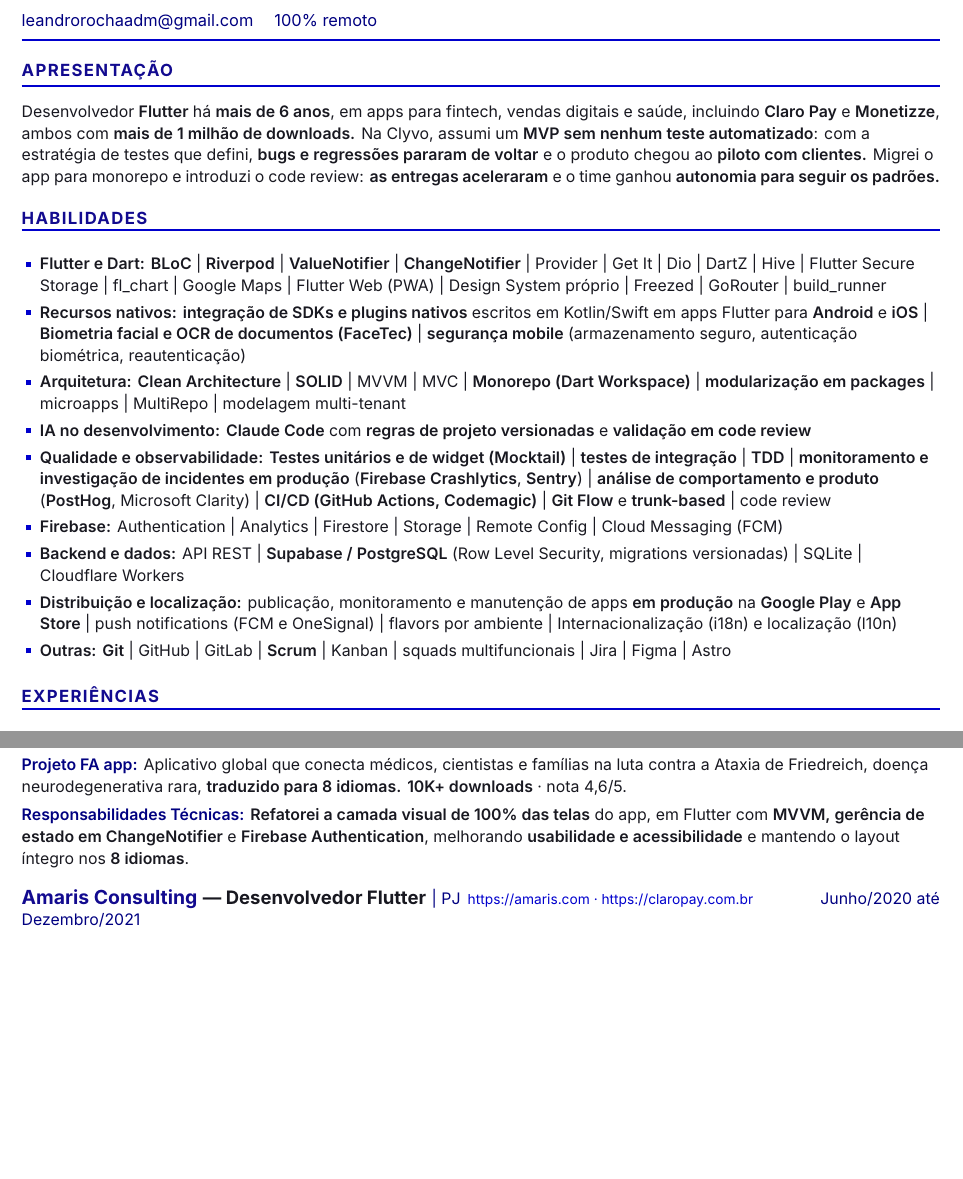
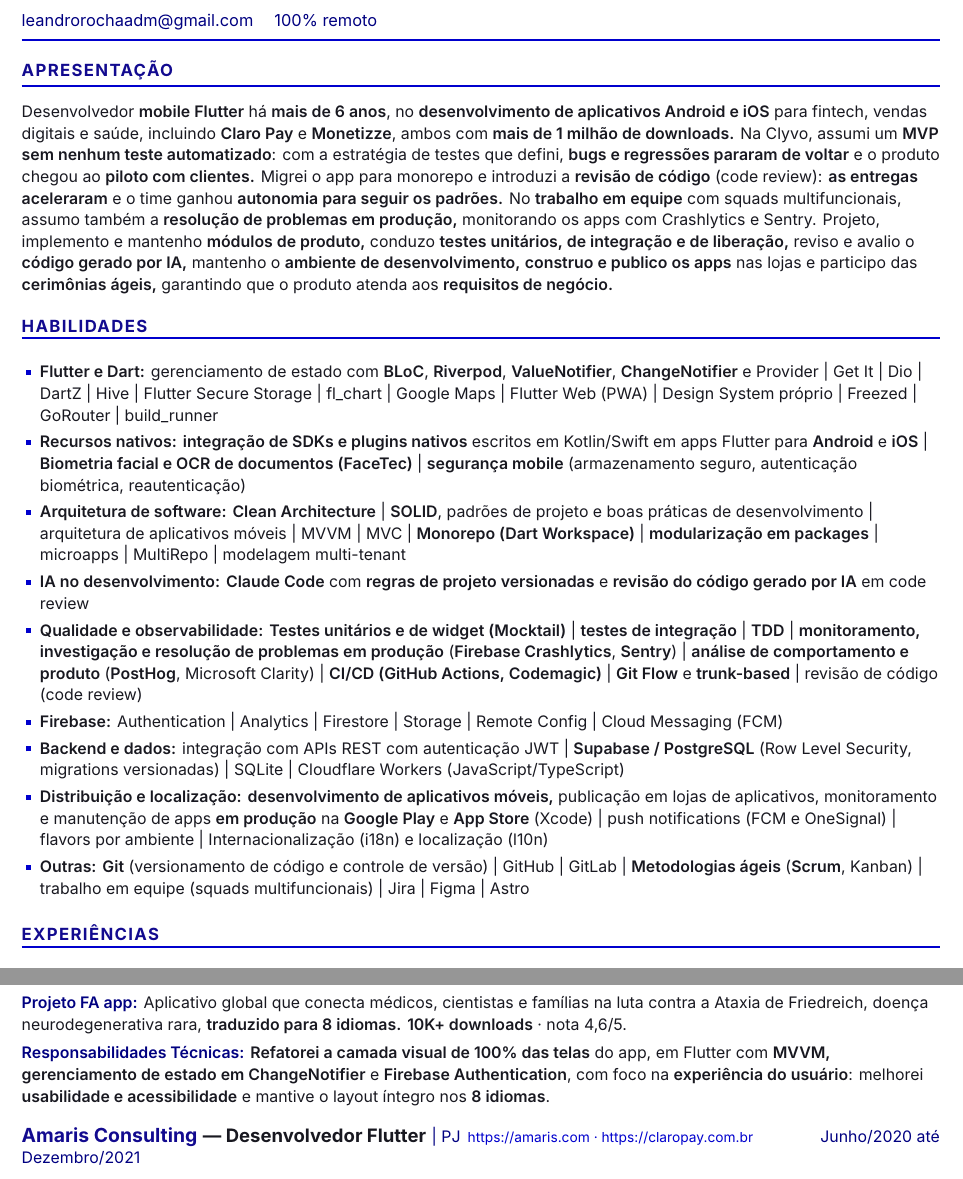
Before and after one commit to leandrorochaadm/leandrorochaadm, a LaTeX CV (curriculo-leandro-rocha-flutter.tex): two parts of pages 1 and 2 of 2 before the commit and two parts of pages 1 and 2 of 3 after it, joined at a grey line, cut so that both start at the same text, the shorter picture padded with empty space. Compiled offline with XeLaTeX; a missing font is replaced by an installed copy or a similar font.

Commit message:
docs(cv): align summary and skills with most requested terms

```diff
--- a/curriculo-leandro-rocha-flutter.tex
+++ b/curriculo-leandro-rocha-flutter.tex
@@ -31,7 +31,7 @@
   pdftitle={Leandro Rocha de Brito — Desenvolvedor Mobile Flutter Pleno/Sênior},
   pdfauthor={Leandro Rocha de Brito},
   pdfsubject={Currículo — Desenvolvedor Mobile Flutter Pleno/Sênior},
-  pdfkeywords={Flutter, Dart, Mobile, Clean Architecture, SOLID, Riverpod, BLoC, ValueNotifier, ChangeNotifier, MVVM, Monorepo, Microapps, Testes, Testes de integração, TDD, Segurança mobile, Firebase, Firebase Authentication, Supabase, Claude Code, IA, Observabilidade, Monitoramento, Apps em produção, Sentry, PostHog, Firebase Crashlytics, Crash-free rate, Codemagic, GoRouter, Get It, Flutter Secure Storage, Biometria, Flavors, Design System, Squad, Scrum, Ágil, FaceTec, OCR},
+  pdfkeywords={Flutter, Dart, Mobile, Clean Architecture, SOLID, Riverpod, BLoC, ValueNotifier, ChangeNotifier, MVVM, Monorepo, Microapps, Testes, Testes de integração, TDD, Segurança mobile, Firebase, Firebase Authentication, Supabase, Claude Code, IA, Observabilidade, Monitoramento, Apps em produção, Sentry, PostHog, Firebase Crashlytics, Crash-free rate, Codemagic, GoRouter, Get It, Flutter Secure Storage, Biometria, Flavors, Design System, Squad, Scrum, Ágil, Metodologias ágeis, Trabalho em equipe, Gerenciamento de estado, Versionamento de código, Revisão de código, Padrões de projeto, Arquitetura de software, Resolução de problemas, Experiência do usuário, Foco na experiência do usuário, Controle de versão, Boas práticas de desenvolvimento, Arquitetura de aplicativos móveis, Desenvolvimento de aplicativos móveis, Desenvolvimento mobile, Engenharia de software, Integração com APIs, Publicação em lojas de aplicativos, Comunicação, Proatividade, Atenção aos detalhes, Pensamento analítico, Organização, Xcode, JWT, JavaScript, TypeScript, API REST, Android, iOS, CI/CD, GitHub Actions, Git, Testes unitários, Testes automatizados, App Store, Google Play, FaceTec, OCR},
   pdflang={pt-BR}
 }
 \usepackage{parskip}
@@ -157,21 +157,21 @@
 % =================== APRESENTAÇÃO ===================
 \sect{Apresentação}
 
-Desenvolvedor \textbf{Flutter} há \textbf{mais de 6 anos}, em apps para fintech, vendas digitais e saúde, incluindo \textbf{Claro~Pay} e \textbf{Monetizze}, ambos com \textbf{mais de 1 milhão de downloads.} Na Clyvo, assumi um \textbf{MVP sem nenhum teste automatizado}: com a estratégia de testes que defini, \textbf{bugs e regressões pararam de voltar} e o produto chegou ao \textbf{piloto com clientes.} Migrei o app para monorepo e introduzi o code review: \textbf{as entregas aceleraram} e o time ganhou \textbf{autonomia para seguir os padrões.}
+Desenvolvedor \textbf{mobile Flutter} há \textbf{mais de 6 anos}, no \textbf{desenvolvimento de aplicativos Android e iOS} para fintech, vendas digitais e saúde, incluindo \textbf{Claro~Pay} e \textbf{Monetizze}, ambos com \textbf{mais de 1 milhão de downloads.} Na Clyvo, assumi um \textbf{MVP sem nenhum teste automatizado}: com a estratégia de testes que defini, \textbf{bugs e regressões pararam de voltar} e o produto chegou ao \textbf{piloto com clientes.} Migrei o app para monorepo e introduzi a \textbf{revisão de código} (code review): \textbf{as entregas aceleraram} e o time ganhou \textbf{autonomia para seguir os padrões.} No \textbf{trabalho em equipe} com squads multifuncionais, assumo também a \textbf{resolução de problemas em produção,} monitorando os apps com Crashlytics e Sentry. Projeto, implemento e mantenho \textbf{módulos de produto,} conduzo \textbf{testes unitários, de integração e de liberação,} reviso e avalio o \textbf{código gerado por IA,} mantenho o \textbf{ambiente de desenvolvimento,} \textbf{construo e publico os apps} nas lojas e participo das \textbf{cerimônias ágeis,} garantindo que o produto atenda aos \textbf{requisitos de negócio.}
 
 % =================== HABILIDADES ===================
 \sect{Habilidades}
 
 \begin{tight}
-  \item \lbl{Flutter e Dart:} \textbf{BLoC} | \textbf{Riverpod} | \textbf{ValueNotifier} | \textbf{ChangeNotifier} | Provider | Get It | Dio | DartZ | Hive | Flutter Secure Storage | fl\_chart | Google Maps | Flutter Web (PWA) | Design System próprio | Freezed | GoRouter | build\_runner
+  \item \lbl{Flutter e Dart:} gerenciamento de estado com \textbf{BLoC}, \textbf{Riverpod}, \textbf{ValueNotifier}, \textbf{ChangeNotifier} e Provider | Get It | Dio | DartZ | Hive | Flutter Secure Storage | fl\_chart | Google Maps | Flutter Web (PWA) | Design System próprio | Freezed | GoRouter | build\_runner
   \item \lbl{Recursos nativos:} \textbf{integração de SDKs e plugins nativos} escritos em Kotlin/Swift em apps Flutter para \textbf{Android} e \textbf{iOS} | \textbf{Biometria facial e OCR de documentos (FaceTec)} | \textbf{segurança mobile} (armazenamento seguro, autenticação biométrica, reautenticação)
-  \item \lbl{Arquitetura:} \textbf{Clean Architecture} | \textbf{SOLID} | MVVM | MVC | \textbf{Monorepo (Dart Workspace)} | \textbf{modularização em packages} | microapps | MultiRepo | modelagem multi-tenant
-  \item \lbl{IA no desenvolvimento:} \textbf{Claude Code} com \textbf{regras de projeto versionadas} e \textbf{validação em code review}
-  \item \lbl{Qualidade e observabilidade:} \textbf{Testes unitários e de widget (Mocktail)} | \textbf{testes de integração} | \textbf{TDD} | \textbf{monitoramento e investigação de incidentes em produção} (\textbf{Firebase Crashlytics}, \textbf{Sentry}) | \textbf{análise de comportamento e produto} (\textbf{PostHog}, Microsoft Clarity) | \textbf{CI/CD (GitHub Actions, Codemagic)} | \textbf{Git Flow} e \textbf{trunk-based} | code review
+  \item \lbl{Arquitetura de software:} \textbf{Clean Architecture} | \textbf{SOLID}, padrões de projeto e boas práticas de desenvolvimento | arquitetura de aplicativos móveis | MVVM | MVC | \textbf{Monorepo (Dart Workspace)} | \textbf{modularização em packages} | microapps | MultiRepo | modelagem multi-tenant
+  \item \lbl{IA no desenvolvimento:} \textbf{Claude Code} com \textbf{regras de projeto versionadas} e \textbf{revisão do código gerado por IA} em code review
+  \item \lbl{Qualidade e observabilidade:} \textbf{Testes unitários e de widget (Mocktail)} | \textbf{testes de integração} | \textbf{TDD} | \textbf{monitoramento, investigação e resolução de problemas em produção} (\textbf{Firebase Crashlytics}, \textbf{Sentry}) | \textbf{análise de comportamento e produto} (\textbf{PostHog}, Microsoft Clarity) | \textbf{CI/CD (GitHub Actions, Codemagic)} | \textbf{Git Flow} e \textbf{trunk-based} | revisão de código (code review)
   \item \lbl{Firebase:} Authentication | Analytics | Firestore | Storage | Remote Config | Cloud Messaging (FCM)
-  \item \lbl{Backend e dados:} API REST | \textbf{Supabase / PostgreSQL} (Row Level Security, migrations versionadas) | SQLite | Cloudflare Workers
-  \item \lbl{Distribuição e localização:} publicação, monitoramento e manutenção de apps \textbf{em produção} na \textbf{Google Play} e \textbf{App Store} | push notifications (FCM e OneSignal) | flavors por ambiente | Internacionalização (i18n) e localização (l10n)
-  \item \lbl{Outras:} \textbf{Git} | GitHub | GitLab | \textbf{Scrum} | Kanban | squads multifuncionais | Jira | Figma | Astro
+  \item \lbl{Backend e dados:} integração com APIs REST com autenticação JWT | \textbf{Supabase / PostgreSQL} (Row Level Security, migrations versionadas) | SQLite | Cloudflare Workers (JavaScript/TypeScript)
+  \item \lbl{Distribuição e localização:} \textbf{desenvolvimento de aplicativos móveis,} publicação em lojas de aplicativos, monitoramento e manutenção de apps \textbf{em produção} na \textbf{Google Play} e \textbf{App Store} (Xcode) | push notifications (FCM e OneSignal) | flavors por ambiente | Internacionalização (i18n) e localização (l10n)
+  \item \lbl{Outras:} \textbf{Git} (versionamento de código e controle de versão) | GitHub | GitLab | \textbf{Metodologias ágeis} (\textbf{Scrum}, Kanban) | trabalho em equipe (squads multifuncionais) | Jira | Figma | Astro
 \end{tight}
 
 % =================== EXPERIÊNCIAS ===================
@@ -212,7 +212,7 @@
 
 \fld{Projeto \href{https://www.thefaapp.org}{FA app}:} Aplicativo global que conecta médicos, cientistas e famílias na luta contra a Ataxia de Friedreich, doença neurodegenerativa rara, \textbf{traduzido para 8 idiomas.} \textbf{10K+ downloads} · nota 4,6/5.
 
-\fld{Responsabilidades Técnicas:} \textbf{Refatorei a camada visual de 100\% das telas} do app, em Flutter com \textbf{MVVM, gerência de estado em ChangeNotifier} e \textbf{Firebase Authentication}, melhorando \textbf{usabilidade e acessibilidade} e mantendo o layout íntegro nos \textbf{8 idiomas}.
+\fld{Responsabilidades Técnicas:} \textbf{Refatorei a camada visual de 100\% das telas} do app, em Flutter com \textbf{MVVM, gerenciamento de estado em ChangeNotifier} e \textbf{Firebase Authentication}, com foco na \textbf{experiência do usuário}: melhorei \textbf{usabilidade e acessibilidade} e mantive o layout íntegro nos \textbf{8 idiomas}.
 
 \job{\href{https://amaris.com/}{Amaris Consulting}}{Desenvolvedor Flutter}{{\nokern PJ}}{Junho/2020 até Dezembro/2021}{\href{https://amaris.com/}{https://amaris.com} · \href{https://claropay.com.br/}{https://claropay.com.br}}
 
```
Also changed, not shown: README.md, curriculo-leandro-rocha-flutter.pdf, curriculo-leandro-rocha-flutter.tex (2 more changed lines).
